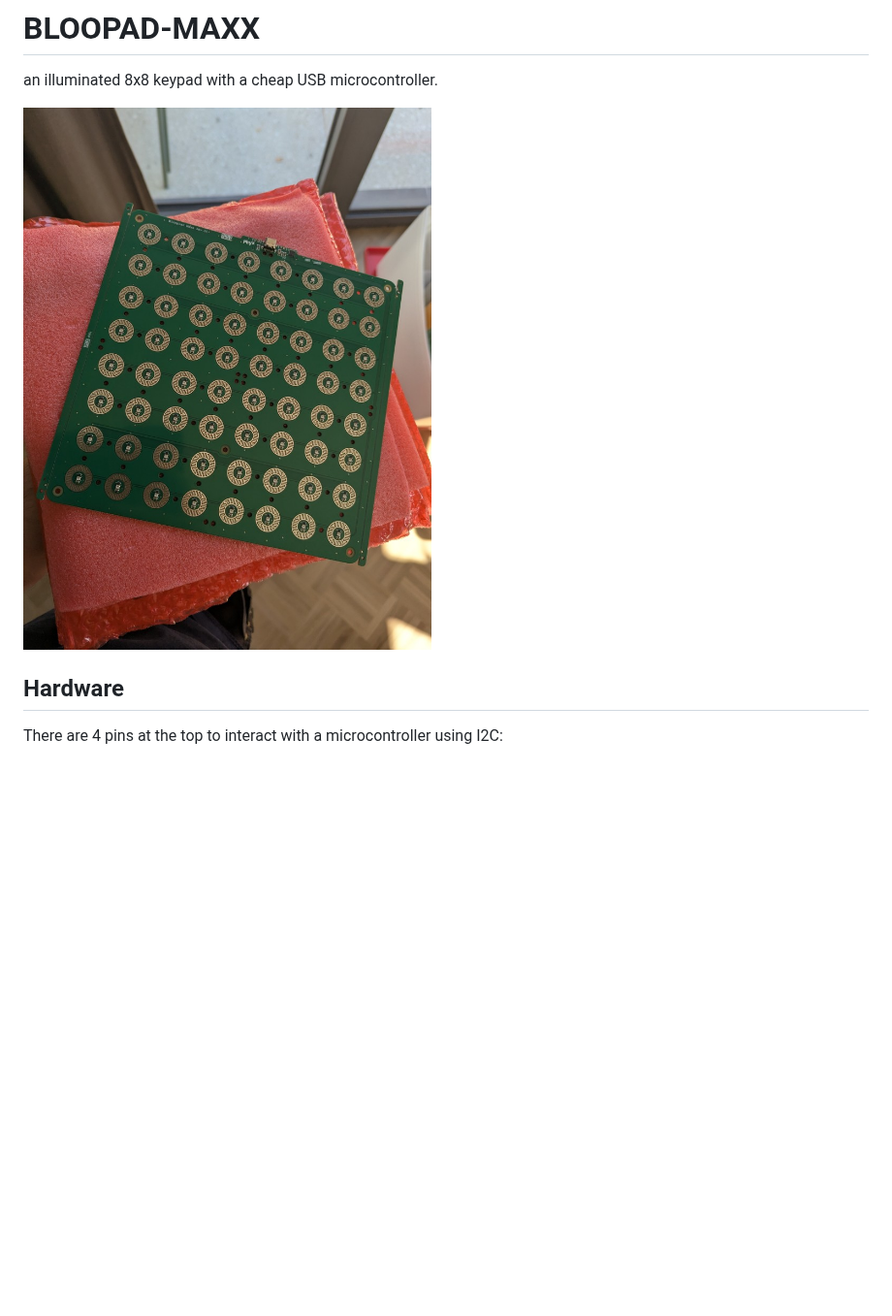
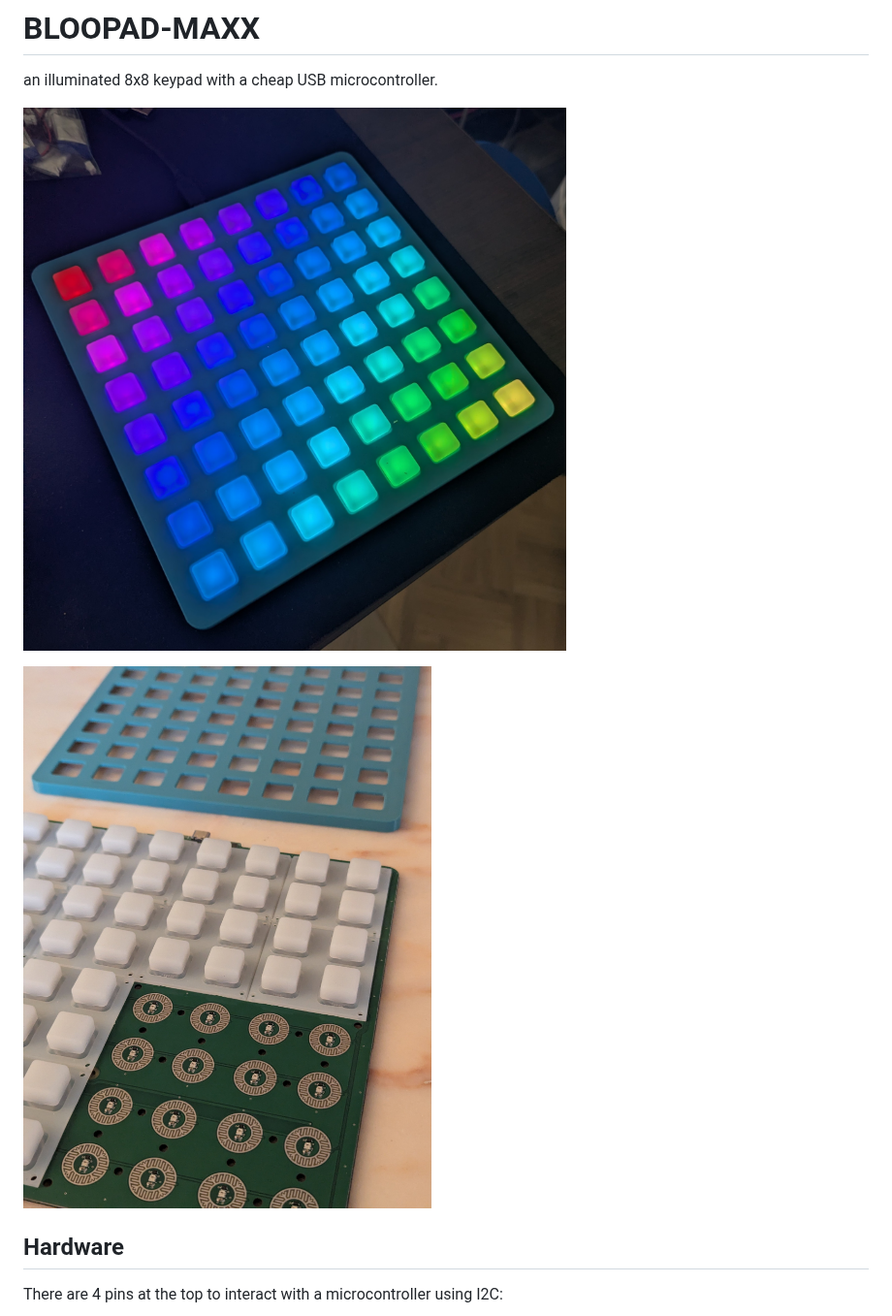
Before and after one commit to phyx-be/BLOOPPAD-MAXX, a Markdown page: README.md, the part around one of its changes. Shown at 97% size. Drawn GitHub-style; pictures changed too: media/BloopPad-MAXX_Exposed.jpg (added), media/BloopPad-MAXX_Rainbow.jpg (added); blank space fills up the shorter version.

Commit message:
Pictures added

```diff
--- a/README.md
+++ b/README.md
@@ -1,7 +1,9 @@
 # BLOOPAD-MAXX
 an illuminated 8x8 keypad with a cheap USB microcontroller.
 
-![Picture of the PCB](media/BloopPad-MAXX_PCB.jpg)
+![Picture of the PCB](media/BloopPad-MAXX_Rainbow.jpg)
+
+![Picture of the PCB](media/BloopPad-MAXX_Exposed.jpg)
 
 ## Hardware
 
```
Also changed, not shown: other parts of README.md (+11 -0 lines).
